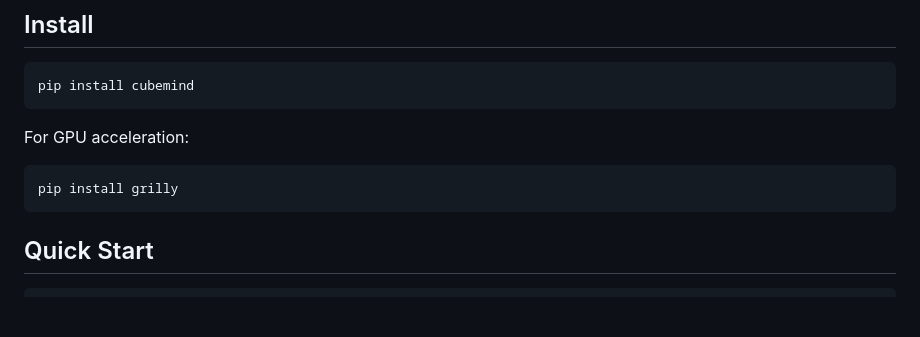
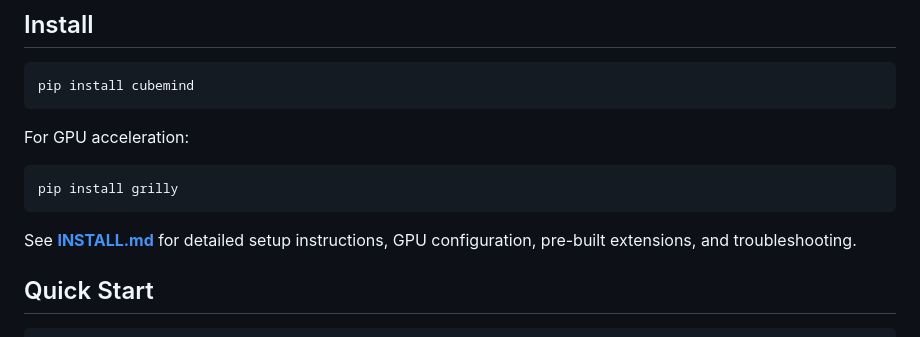
Before and after one commit to Grillcheese-AI/cubemind, a Markdown page: README.md, the part around the change. Rendered like a GitHub page; blank space fills up the shorter version.

Commit message:
docs: link INSTALL.md from README
Co-Authored-By: Claude Opus 4.6 (1M context) <noreply@anthropic.com>

````diff
--- a/README.md
+++ b/README.md
@@ -40,6 +40,8 @@ For GPU acceleration:
 ```bash
 pip install grilly
 ```
+
+See **[INSTALL.md](INSTALL.md)** for detailed setup instructions, GPU configuration, pre-built extensions, and troubleshooting.
 
 ## Quick Start
 
````
